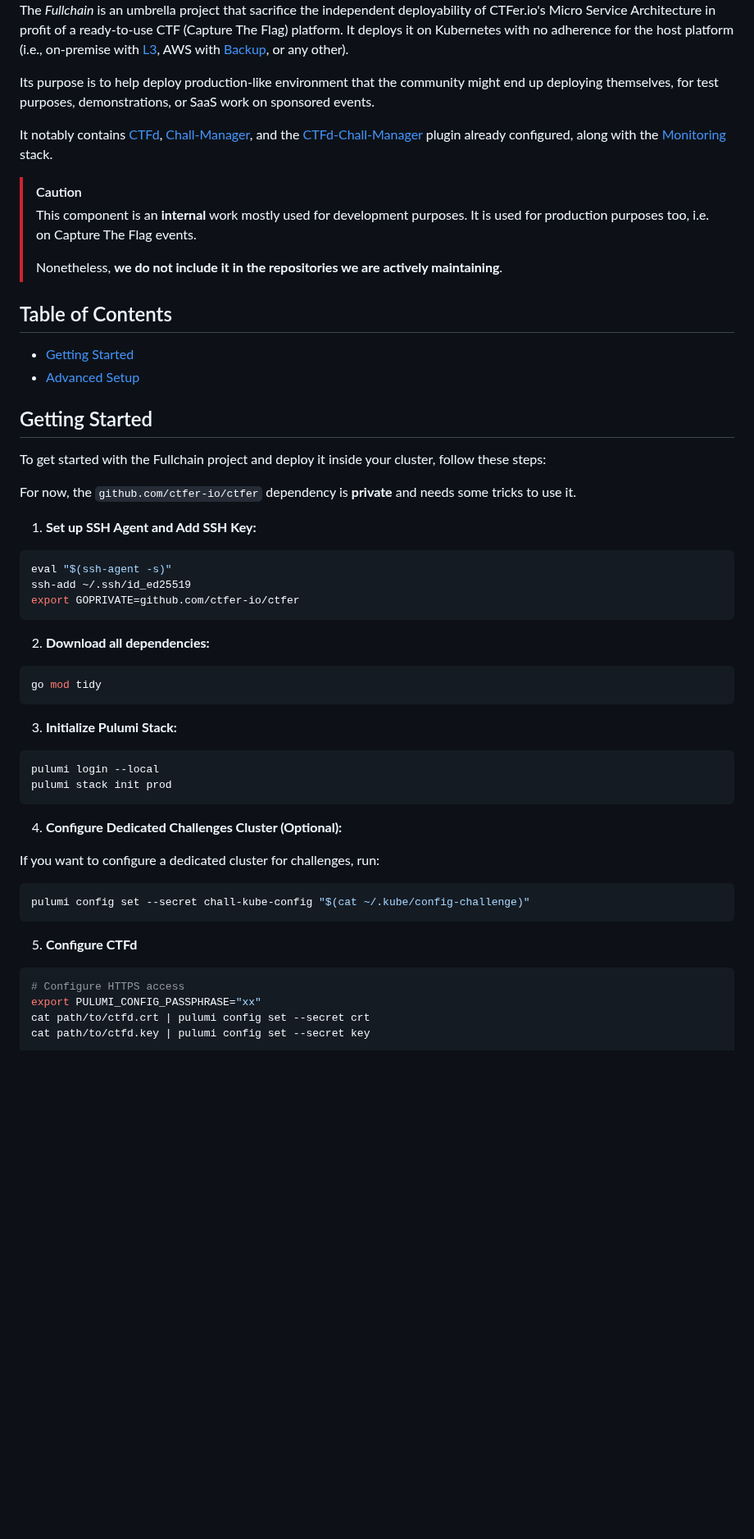
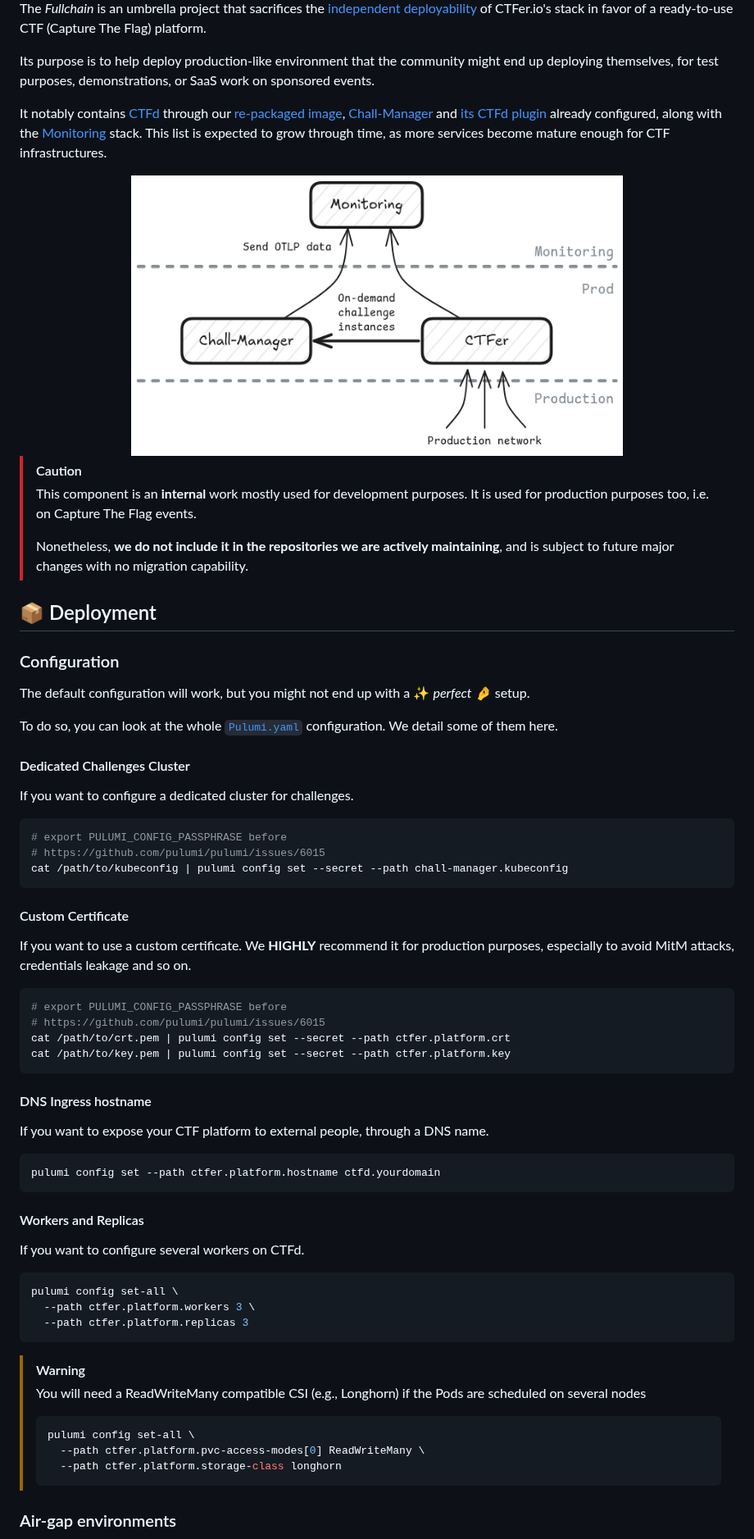
Before and after one commit to ctfer-io/fullchain, a Markdown page: README.md, the part around one of its changes. Shown at 82% size. Drawn GitHub-style; pictures changed too: res/architecture.excalidraw.png (added); blank space fills up the shorter version.

````diff
--- a/README.md
+++ b/README.md
@@ -4,64 +12,78 @@
 </div>
 
-The *Fullchain* is an umbrella project that sacrifice the independent deployability of CTFer.io's Micro Service Architecture in profit of a ready-to-use CTF (Capture The Flag) platform.
-It deploys it on Kubernetes with no adherence for the host platform (i.e., on-premise with [L3](https://github.com/ctfer-io/l3), AWS with [Backup](https://github.com/ctfer-io/backup), or any other).
+The _Fullchain_ is an umbrella project that sacrifices the [independent deployability](https://microservices.io/post/architecture/2022/05/04/microservice-architecture-essentials-deployability.html) of CTFer.io's stack in favor of a ready-to-use CTF (Capture The Flag) platform.
 
 Its purpose is to help deploy production-like environment that the community might end up deploying themselves, for test purposes, demonstrations, or SaaS work on sponsored events.
 
-It notably contains [CTFd](https://github.com/ctfd/ctfd), [Chall-Manager](https://github.com/ctfer-io/chall-manager), and the [CTFd-Chall-Manager](https://github.com/ctfer-io/ctfd-chall-manager) plugin already configured, along with the [Monitoring](https://github.com/ctfer-io/monitoring) stack.
+It notably contains [CTFd](https://github.com/ctfd/ctfd) through our [re-packaged image](https://github.com/ctfer-io/ctfd-packaged), [Chall-Manager](https://github.com/ctfer-io/chall-manager) and [its CTFd plugin](https://github.com/ctfer-io/ctfd-chall-manager) already configured, along with the [Monitoring](https://github.com/ctfer-io/monitoring) stack. This list is expected to grow through time, as more services become mature enough for CTF infrastructures.
+
+<div align="center">
+  <img src="res/architecture.excalidraw.png" alt="The Fullchain architecture." width="600px">
+</div>
 
 > [!CAUTION]
 >
 > This component is an **internal** work mostly used for development purposes.
 > It is used for production purposes too, i.e. on Capture The Flag events.
 >
-> Nonetheless, **we do not include it in the repositories we are actively maintaining**.
+> Nonetheless, **we do not include it in the repositories we are actively maintaining**, and is subject to future major changes with no migration capability.
 
-## Table of Contents
+## 📦 Deployment
 
-- [Getting Started](#getting-started)
-- [Advanced Setup](#advanced-setup)
+### Configuration
 
-## Getting Started
+The default configuration will work, but you might not end up with a ✨ _perfect_ 🤌 setup.
 
-To get started with the Fullchain project and deploy it inside your cluster, follow these steps:
+To do so, you can look at the whole [`Pulumi.yaml`](Pulumi.yaml) configuration.
+We detail some of them here.
 
-For now, the `github.com/ctfer-io/ctfer` dependency is **private** and needs some tricks to use it.
+#### Dedicated Challenges Cluster
 
-1. **Set up SSH Agent and Add SSH Key:**
+If you want to configure a dedicated cluster for challenges.
 
 ```bash
-eval "$(ssh-agent -s)"
-ssh-add ~/.ssh/id_ed25519
-export GOPRIVATE=github.com/ctfer-io/ctfer
+# export PULUMI_CONFIG_PASSPHRASE before
+# https://github.com/pulumi/pulumi/issues/6015
+cat /path/to/kubeconfig | pulumi config set --secret --path chall-manager.kubeconfig
 ```
 
-2. **Download all dependencies:**
+#### Custom Certificate
+
+If you want to use a custom certificate.
+We **HIGHLY** recommend it for production purposes, especially to avoid MitM attacks, credentials leakage and so on.
 
 ```bash
-go mod tidy
+# export PULUMI_CONFIG_PASSPHRASE before
+# https://github.com/pulumi/pulumi/issues/6015
+cat /path/to/crt.pem | pulumi config set --secret --path ctfer.platform.crt
+cat /path/to/key.pem | pulumi config set --secret --path ctfer.platform.key
 ```
 
-3. **Initialize Pulumi Stack:**
+#### DNS Ingress hostname
+
+If you want to expose your CTF platform to external people, through a DNS name.
 
 ```bash
-pulumi login --local
-pulumi stack init prod
+pulumi config set --path ctfer.platform.hostname ctfd.yourdomain
 ```
 
-4. **Configure Dedicated Challenges Cluster (Optional):**
+#### Workers and Replicas
 
-If you want to configure a dedicated cluster for challenges, run:
+If you want to configure several workers on CTFd.
 
 ```bash
-pulumi config set --secret chall-kube-config "$(cat ~/.kube/config-challenge)"
+pulumi config set-all \
+  --path ctfer.platform.workers 3 \
+  --path ctfer.platform.replicas 3
 ```
 
-5. **Configure CTFd**
+> [!WARNING]
+> You will need a ReadWriteMany compatible CSI (e.g., Longhorn) if the Pods are scheduled on several nodes
+> ```bash
+> pulumi config set-all \
+>   --path ctfer.platform.pvc-access-modes[0] ReadWriteMany \
+>   --path ctfer.platform.storage-class longhorn
+> ```
 
-```bash
-# Configure HTTPS access
-export PULUMI_CONFIG_PASSPHRASE="xx"
-cat path/to/ctfd.crt | pulumi config set --secret crt
-cat path/to/ctfd.key | pulumi config set --secret key
+### Air-gap environments
 
````
Also changed, not shown: other parts of README.md (+24 -90 lines).
